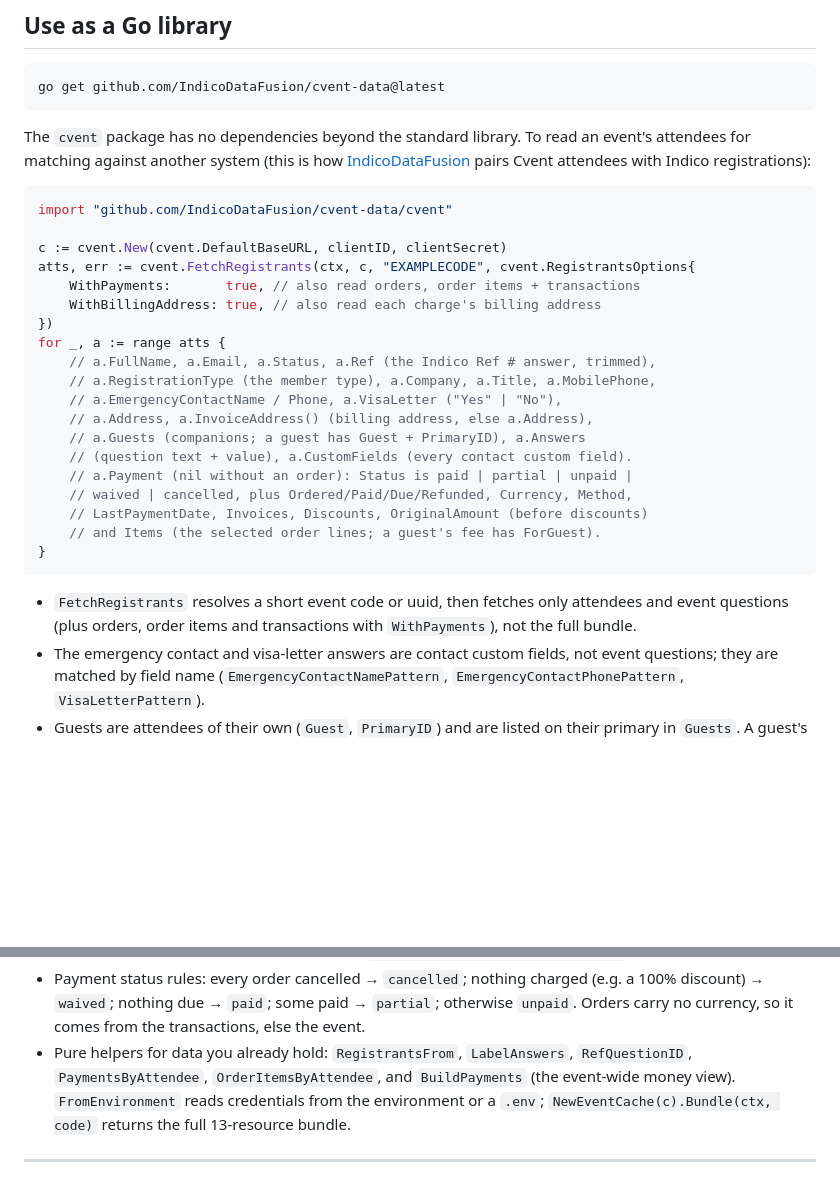
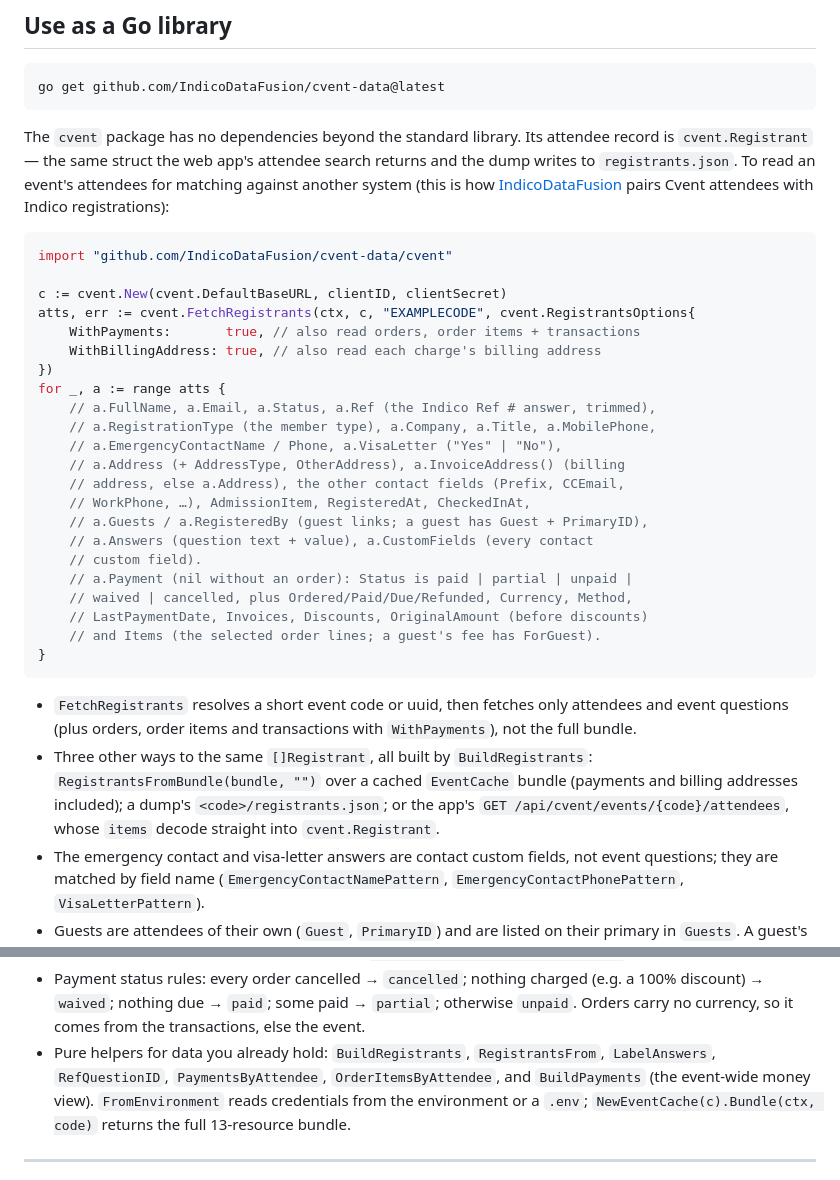
Before and after one commit to IndicoDataFusion/cvent-data, a Markdown page: README.md, 2 parts joined by grey strips. Rendered like a GitHub page; blank space fills up the shorter version.

Commit message:
docs: Registrant as the single attendee record
Co-Authored-By: Claude Opus 5.5 <noreply@anthropic.com>

````diff
--- a/README.md
+++ b/README.md
@@ -35,9 +35,11 @@ curl -s "https://api-platform.cvent.com/ea/events?limit=5" \
 go get github.com/IndicoDataFusion/cvent-data@latest
 ```
 
-The `cvent` package has no dependencies beyond the standard library. To
-read an event's attendees for matching against another system (this is
-how [IndicoDataFusion](https://github.com/IndicoDataFusion/IDF) pairs Cvent
+The `cvent` package has no dependencies beyond the standard library. Its
+attendee record is `cvent.Registrant` — the same struct the web app's
+attendee search returns and the dump writes to `registrants.json`. To read
+an event's attendees for matching against another system (this is how
+[IndicoDataFusion](https://github.com/IndicoDataFusion/IDF) pairs Cvent
 attendees with Indico registrations):
 
 ```go
@@ -52,9 +54,12 @@ for _, a := range atts {
 	// a.FullName, a.Email, a.Status, a.Ref (the Indico Ref # answer, trimmed),
 	// a.RegistrationType (the member type), a.Company, a.Title, a.MobilePhone,
 	// a.EmergencyContactName / Phone, a.VisaLetter ("Yes" | "No"),
-	// a.Address, a.InvoiceAddress() (billing address, else a.Address),
-	// a.Guests (companions; a guest has Guest + PrimaryID), a.Answers
-	// (question text + value), a.CustomFields (every contact custom field).
+	// a.Address (+ AddressType, OtherAddress), a.InvoiceAddress() (billing
+	// address, else a.Address), the other contact fields (Prefix, CCEmail,
+	// WorkPhone, …), AdmissionItem, RegisteredAt, CheckedInAt,
+	// a.Guests / a.RegisteredBy (guest links; a guest has Guest + PrimaryID),
+	// a.Answers (question text + value), a.CustomFields (every contact
+	// custom field).
 	// a.Payment (nil without an order): Status is paid | partial | unpaid |
 	// waived | cancelled, plus Ordered/Paid/Due/Refunded, Currency, Method,
 	// LastPaymentDate, Invoices, Discounts, OriginalAmount (before discounts)
@@ -65,6 +70,12 @@ for _, a := range atts {
 - `FetchRegistrants` resolves a short event code or uuid, then fetches only
   attendees and event questions (plus orders, order items and transactions
   with `WithPayments`), not the full bundle.
+- Three other ways to the same `[]Registrant`, all built by
+  `BuildRegistrants`: `RegistrantsFromBundle(bundle, "")` over a cached
+  `EventCache` bundle (payments and billing addresses included); a dump's
+  `<code>/registrants.json`; or the app's
+  `GET /api/cvent/events/{code}/attendees`, whose `items` decode straight
+  into `cvent.Registrant`.
 - The emergency contact and visa-letter answers are contact custom fields,
   not event questions; they are matched by field name
   (`EmergencyContactNamePattern`, `EmergencyContactPhonePattern`,
@@ -83,8 +94,8 @@ for _, a := range atts {
   charged (e.g. a 100% discount) → `waived`; nothing due → `paid`; some
   paid → `partial`; otherwise `unpaid`. Orders carry no currency, so it
   comes from the transactions, else the event.
-- Pure helpers for data you already hold: `RegistrantsFrom`,
-  `LabelAnswers`, `RefQuestionID`, `PaymentsByAttendee`,
+- Pure helpers for data you already hold: `BuildRegistrants`,
+  `RegistrantsFrom`, `LabelAnswers`, `RefQuestionID`, `PaymentsByAttendee`,
   `OrderItemsByAttendee`, and `BuildPayments` (the event-wide
   money view). `FromEnvironment` reads credentials from the environment or
   a `.env`; `NewEventCache(c).Bundle(ctx, code)` returns the full 13-resource
````
Also changed, not shown: other parts of README.md (+8 -6 lines), CHANGELOG.md (+14 -0 lines).
